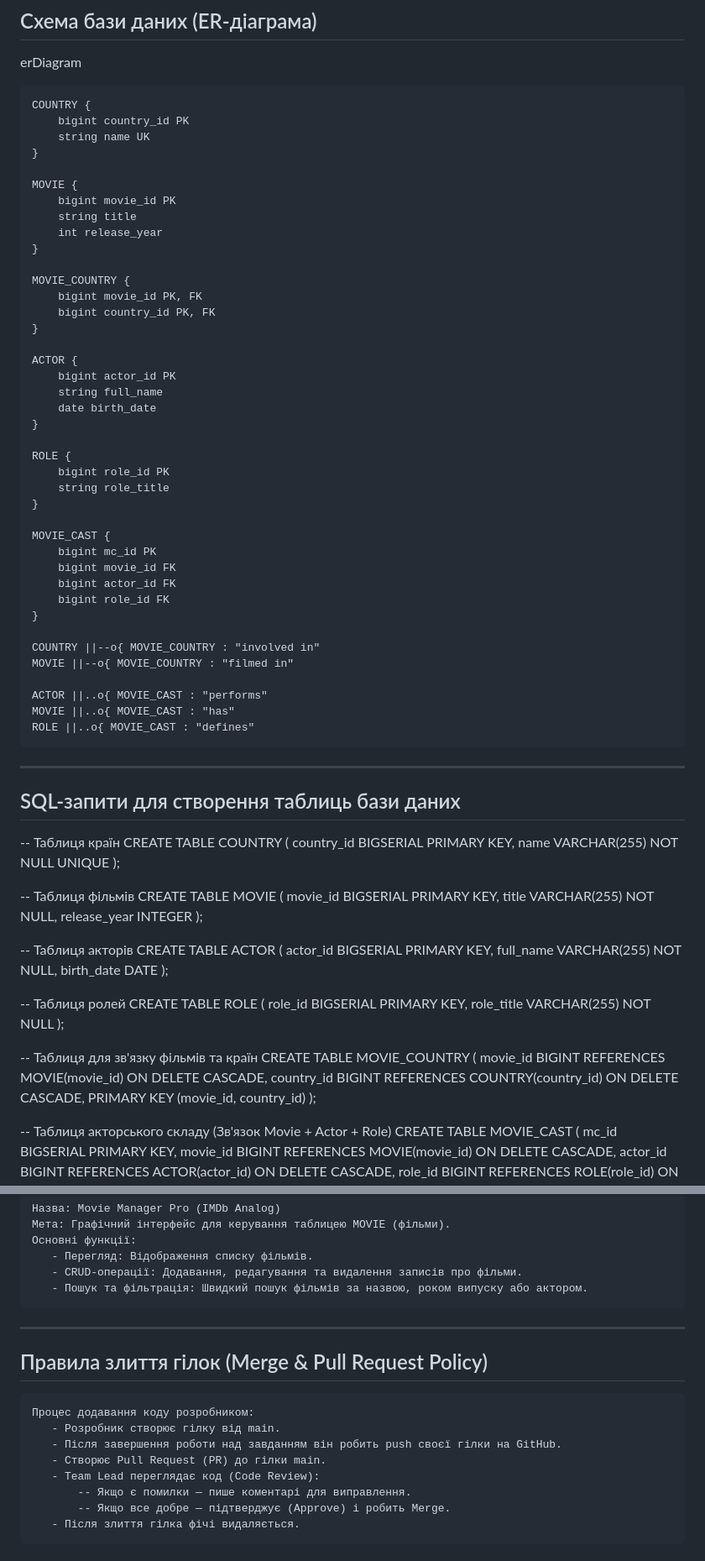
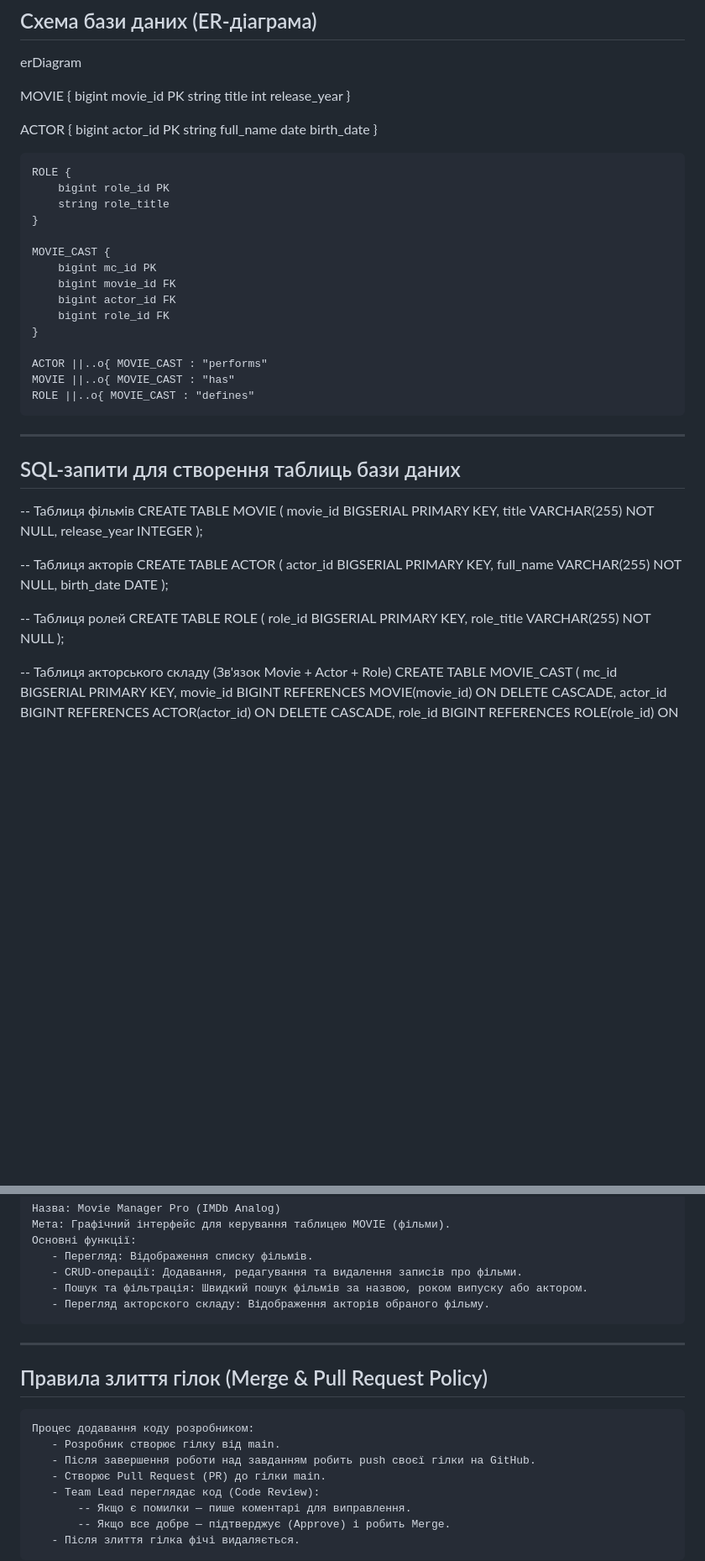
Before and after one commit to meshapavlo-glitch/JavaFX-JDBC-Project, a Markdown page: README.md, 2 parts joined by grey strips. Shown at 84% size. Rendered like a GitHub page; blank space fills up the shorter version.

Commit message:
Update README to add view of actors
Removed COUNTRY and MOVIE_COUNTRY tables from ER diagram and SQL creation scripts.

```diff
--- a/README.md
+++ b/README.md
@@ -28,23 +28,13 @@ Developer 2 (@PopovMaksim)** — Максим Попов - розробка GUI
 ## Схема бази даних (ER-діаграма)
 erDiagram
 
-    COUNTRY {
-        bigint country_id PK
-        string name UK
-    }
-
-    MOVIE {
+  MOVIE {
         bigint movie_id PK
         string title
         int release_year
     }
 
-    MOVIE_COUNTRY {
-        bigint movie_id PK, FK
-        bigint country_id PK, FK
-    }
-
-    ACTOR {
+   ACTOR {
         bigint actor_id PK
         string full_name
         date birth_date
@@ -62,9 +52,6 @@ erDiagram
         bigint role_id FK
     }
 
-    COUNTRY ||--o{ MOVIE_COUNTRY : "involved in"
-    MOVIE ||--o{ MOVIE_COUNTRY : "filmed in"
-
     ACTOR ||..o{ MOVIE_CAST : "performs"
     MOVIE ||..o{ MOVIE_CAST : "has"
     ROLE ||..o{ MOVIE_CAST : "defines"
@@ -72,11 +59,6 @@ erDiagram
 ---
 
 ## SQL-запити для створення таблиць бази даних
--- Таблиця країн
-CREATE TABLE COUNTRY (
-    country_id BIGSERIAL PRIMARY KEY,
-    name VARCHAR(255) NOT NULL UNIQUE
-);
 
 -- Таблиця фільмів
 CREATE TABLE MOVIE (
@@ -98,13 +80,6 @@ CREATE TABLE ROLE (
     role_title VARCHAR(255) NOT NULL
 );
 
--- Таблиця для зв'язку фільмів та країн
-CREATE TABLE MOVIE_COUNTRY (
-    movie_id BIGINT REFERENCES MOVIE(movie_id) ON DELETE CASCADE,
-    country_id BIGINT REFERENCES COUNTRY(country_id) ON DELETE CASCADE,
-    PRIMARY KEY (movie_id, country_id)
-);
-
 -- Таблиця акторського складу (Зв'язок Movie + Actor + Role)
 CREATE TABLE MOVIE_CAST (
     mc_id BIGSERIAL PRIMARY KEY,
@@ -121,12 +96,13 @@ CREATE TABLE MOVIE_CAST (
        - Перегляд: Відображення списку фільмів.
        - CRUD-операції: Додавання, редагування та видалення записів про фільми.
        - Пошук та фільтрація: Швидкий пошук фільмів за назвою, роком випуску або актором.
+       - Перегляд акторского складу: Відображення акторів обраного фільму.
 
 ---
   ##  Правила злиття гілок (Merge & Pull Request Policy)
     Процес додавання коду розробником:
        - Розробник створює гілку від main.
-       - Після завершення роботи над завданням він робить push своєї гілки на GitHub.
+       - Після завершення роботи над завданням робить push своєї гілки на GitHub.
        - Створює Pull Request (PR) до гілки main.
        - Team Lead переглядає код (Code Review):
            -- Якщо є помилки — пише коментарі для виправлення.
```
Also changed, not shown: other parts of README.md (+3 -3 lines).
